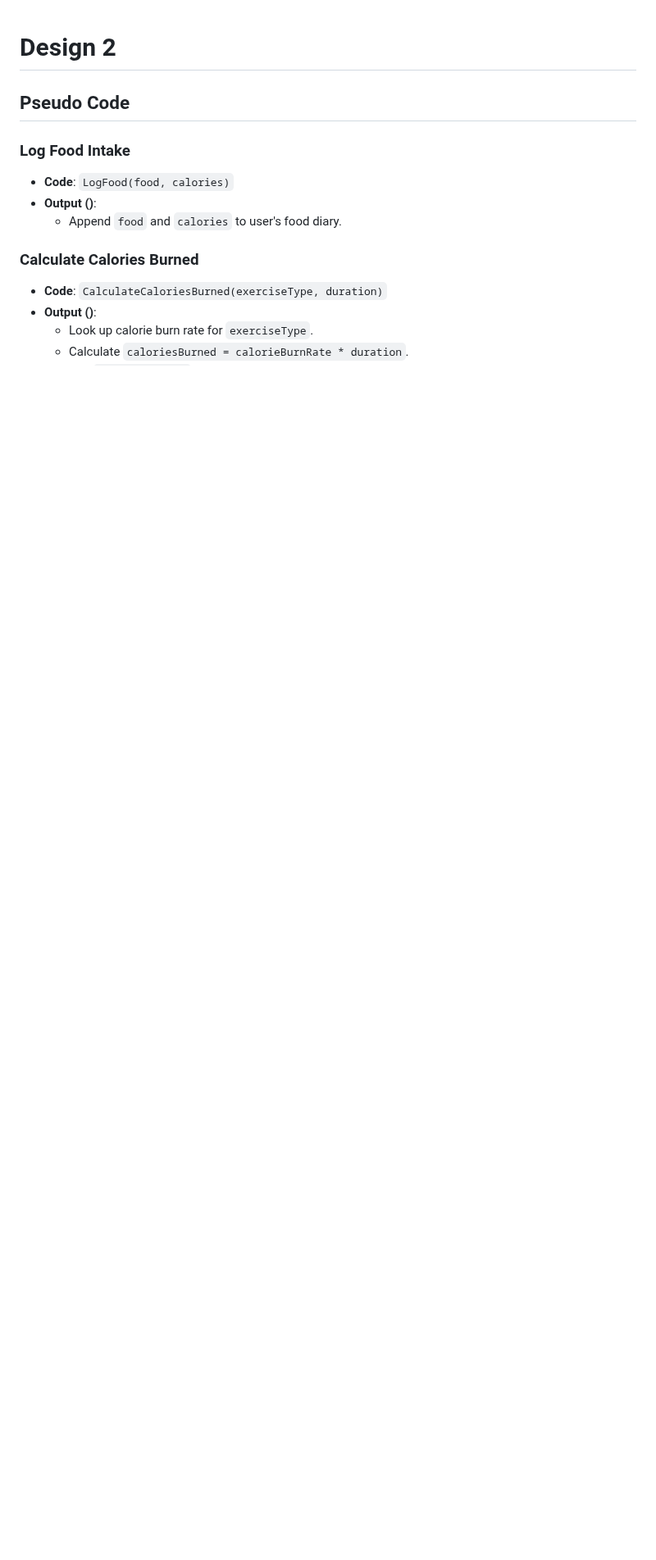
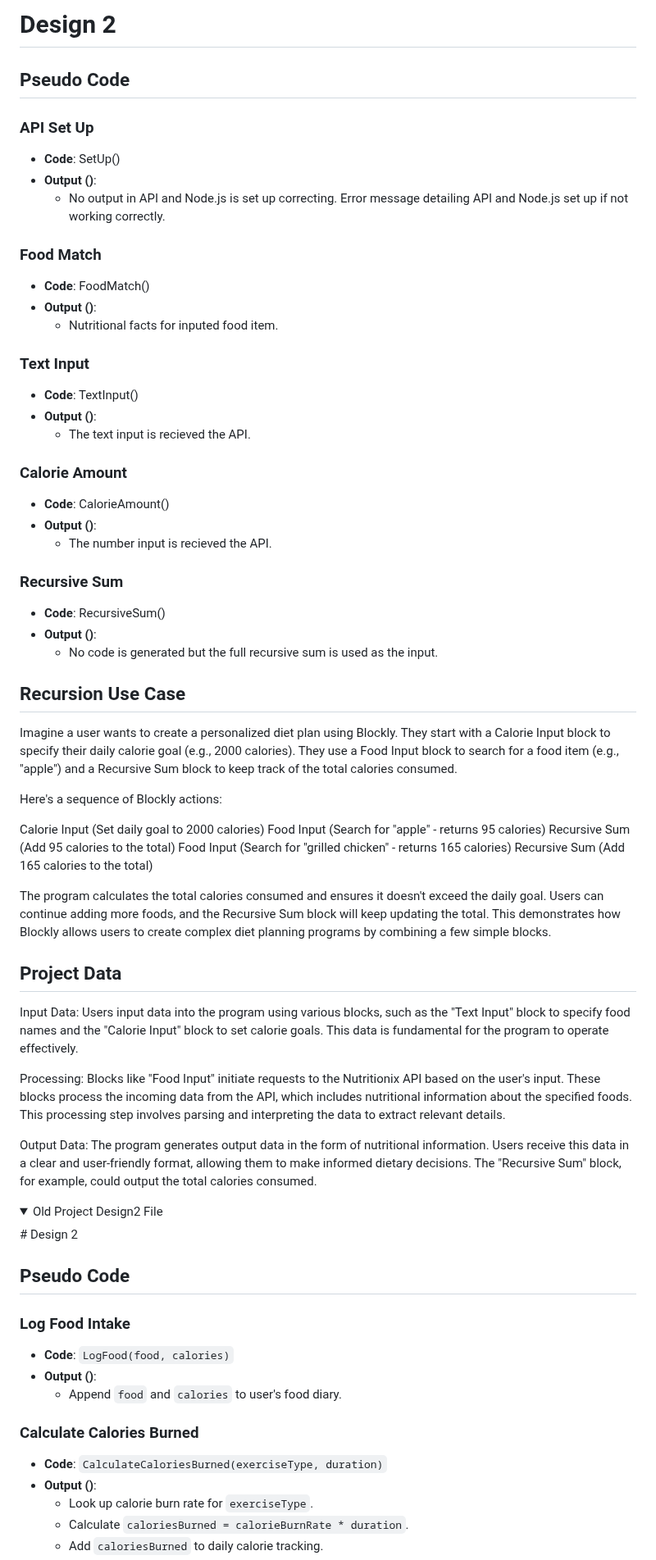
Before and after one commit to KyleWynne/Health_Blocks, a Markdown page: design2.md, the part around one of its changes. Shown at 82% size. Drawn GitHub-style; folded sections open; blank space fills up the shorter version.

```diff
--- a/design2.md
+++ b/design2.md
@@ -1,3 +1,54 @@
+# Design 2
+
+## Pseudo Code
+
+### API Set Up
+- **Code**: SetUp()
+- **Output ()**:
+  - No output in API and Node.js is set up correcting. Error message detailing API and Node.js set up if not working correctly.
+
+### Food Match
+- **Code**: FoodMatch()
+- **Output ()**:
+  - Nutritional facts for inputed food item.
+
+### Text Input
+- **Code**: TextInput()
+- **Output ()**:
+  - The text input is recieved the API.
+
+### Calorie Amount
+- **Code**: CalorieAmount()
+- **Output ()**:
+  - The number input is recieved the API.
+
+### Recursive Sum
+- **Code**: RecursiveSum()
+- **Output ()**:
+  - No code is generated but the full recursive sum is used as the input.
+
+## Recursion Use Case
+Imagine a user wants to create a personalized diet plan using Blockly. They start with a Calorie Input block to specify their daily calorie goal (e.g., 2000 calories). They use a Food Input block to search for a food item (e.g., "apple") and a Recursive Sum block to keep track of the total calories consumed.
+
+Here's a sequence of Blockly actions:
+
+Calorie Input (Set daily goal to 2000 calories)
+Food Input (Search for "apple" - returns 95 calories)
+Recursive Sum (Add 95 calories to the total)
+Food Input (Search for "grilled chicken" - returns 165 calories)
+Recursive Sum (Add 165 calories to the total)
+
+The program calculates the total calories consumed and ensures it doesn't exceed the daily goal. Users can continue adding more foods, and the Recursive Sum block will keep updating the total. This demonstrates how Blockly allows users to create complex diet planning programs by combining a few simple blocks.
+
+## Project Data
+Input Data: Users input data into the program using various blocks, such as the "Text Input" block to specify food names and the "Calorie Input" block to set calorie goals. This data is fundamental for the program to operate effectively.
+
+Processing: Blocks like "Food Input" initiate requests to the Nutritionix API based on the user's input. These blocks process the incoming data from the API, which includes nutritional information about the specified foods. This processing step involves parsing and interpreting the data to extract relevant details.
+
+Output Data: The program generates output data in the form of nutritional information. Users receive this data in a clear and user-friendly format, allowing them to make informed dietary decisions. The "Recursive Sum" block, for example, could output the total calories consumed.
+
+<details>
+<summary>Old Project Design2 File</summary>
 # Design 2
 
 ## Pseudo Code
```
Also changed, not shown: other parts of design2.md (+1 -0 lines).
